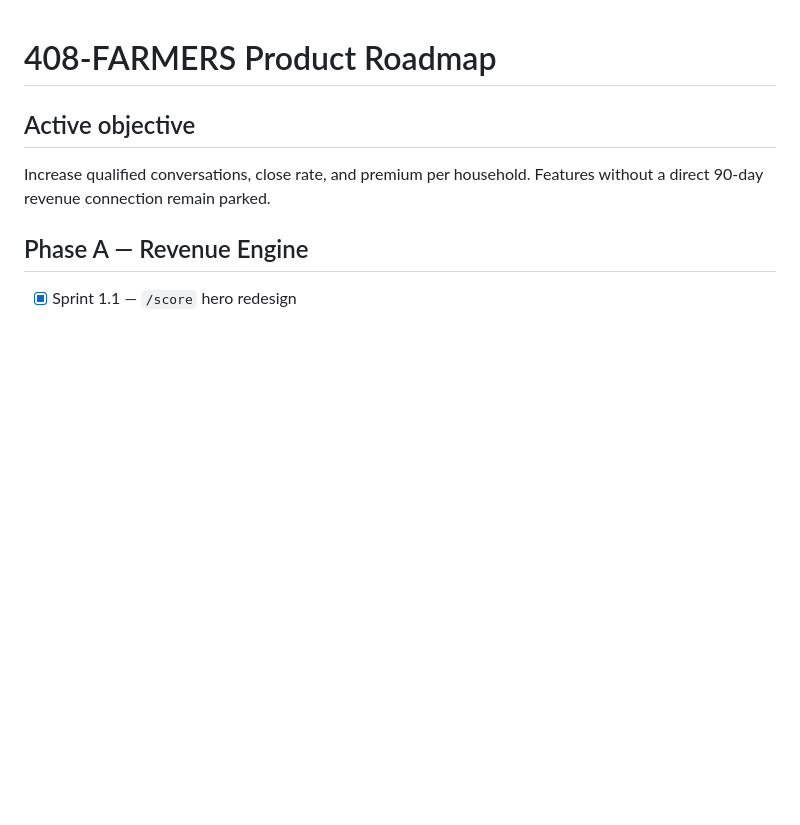
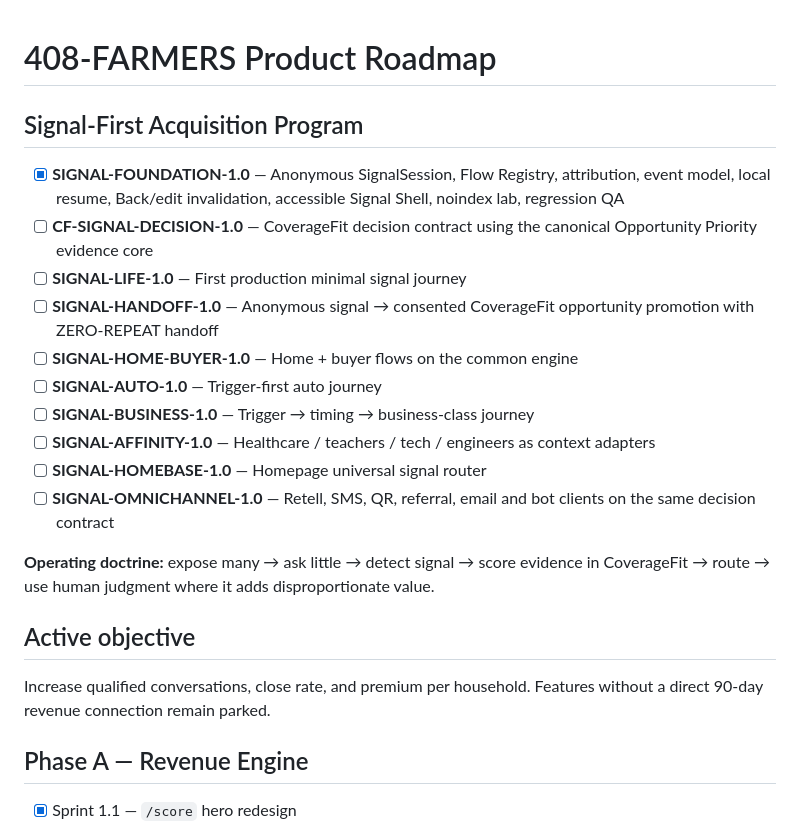
Before and after one commit to dhays4sports/408farmersyadig, a Markdown page: ROADMAP.md, the part around the change. Rendered like a GitHub page; blank space fills up the shorter version.

Commit message:
Add Signal-First program to roadmap

```diff
--- a/ROADMAP.md
+++ b/ROADMAP.md
@@ -1,4 +1,19 @@
 # 408-FARMERS Product Roadmap
+
+## Signal-First Acquisition Program
+
+- [x] **SIGNAL-FOUNDATION-1.0** — Anonymous SignalSession, Flow Registry, attribution, event model, local resume, Back/edit invalidation, accessible Signal Shell, noindex lab, regression QA
+- [ ] **CF-SIGNAL-DECISION-1.0** — CoverageFit decision contract using the canonical Opportunity Priority evidence core
+- [ ] **SIGNAL-LIFE-1.0** — First production minimal signal journey
+- [ ] **SIGNAL-HANDOFF-1.0** — Anonymous signal → consented CoverageFit opportunity promotion with ZERO-REPEAT handoff
+- [ ] **SIGNAL-HOME-BUYER-1.0** — Home + buyer flows on the common engine
+- [ ] **SIGNAL-AUTO-1.0** — Trigger-first auto journey
+- [ ] **SIGNAL-BUSINESS-1.0** — Trigger → timing → business-class journey
+- [ ] **SIGNAL-AFFINITY-1.0** — Healthcare / teachers / tech / engineers as context adapters
+- [ ] **SIGNAL-HOMEBASE-1.0** — Homepage universal signal router
+- [ ] **SIGNAL-OMNICHANNEL-1.0** — Retell, SMS, QR, referral, email and bot clients on the same decision contract
+
+**Operating doctrine:** expose many → ask little → detect signal → score evidence in CoverageFit → route → use human judgment where it adds disproportionate value.
 
 ## Active objective
 Increase qualified conversations, close rate, and premium per household. Features without a direct 90-day revenue connection remain parked.
```
